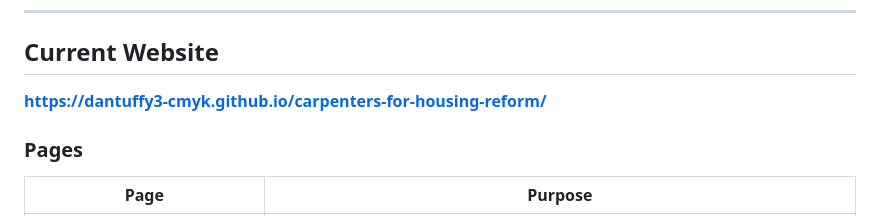
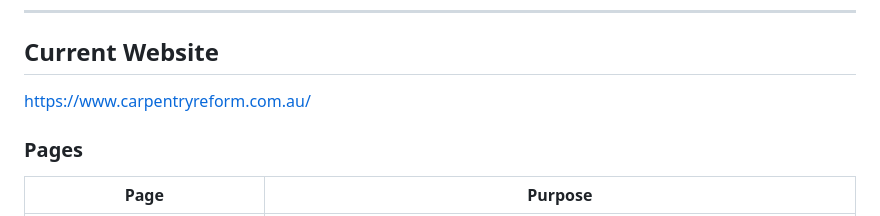
Before and after one commit to dantuffy3-cmyk/carpenters-for-housing-reform, a Markdown page: README.md, the part around the change. Drawn GitHub-style.

Commit message:
Update website link in README
Update website link in README

```diff
--- a/README.md
+++ b/README.md
@@ -22,7 +22,7 @@ The project is evidence-led, consumer-focused and professionally neutral. It eva
 
 ## Current Website
 
-**https://dantuffy3-cmyk.github.io/carpenters-for-housing-reform/**
+https://www.carpentryreform.com.au/
 
 ### Pages
 
```
